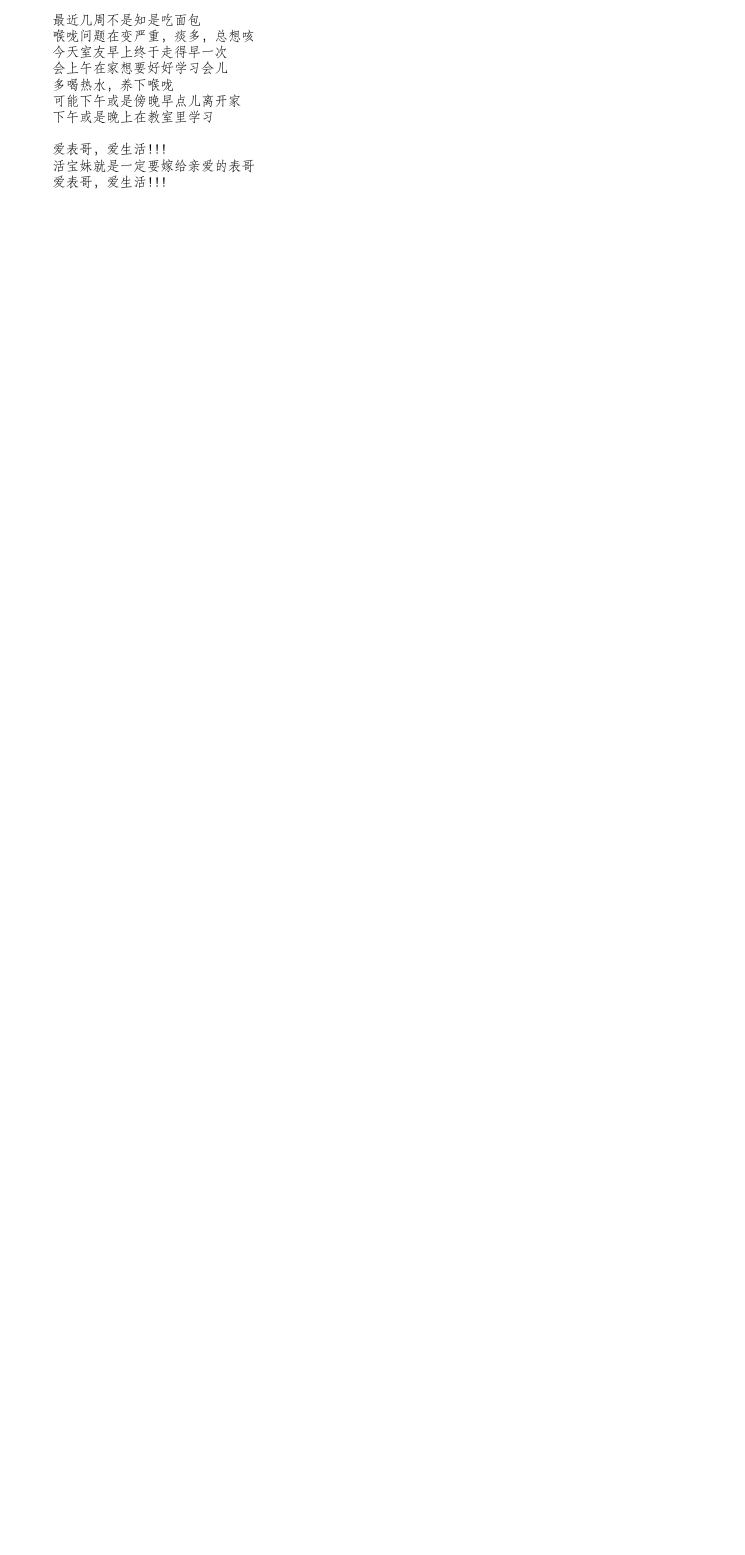
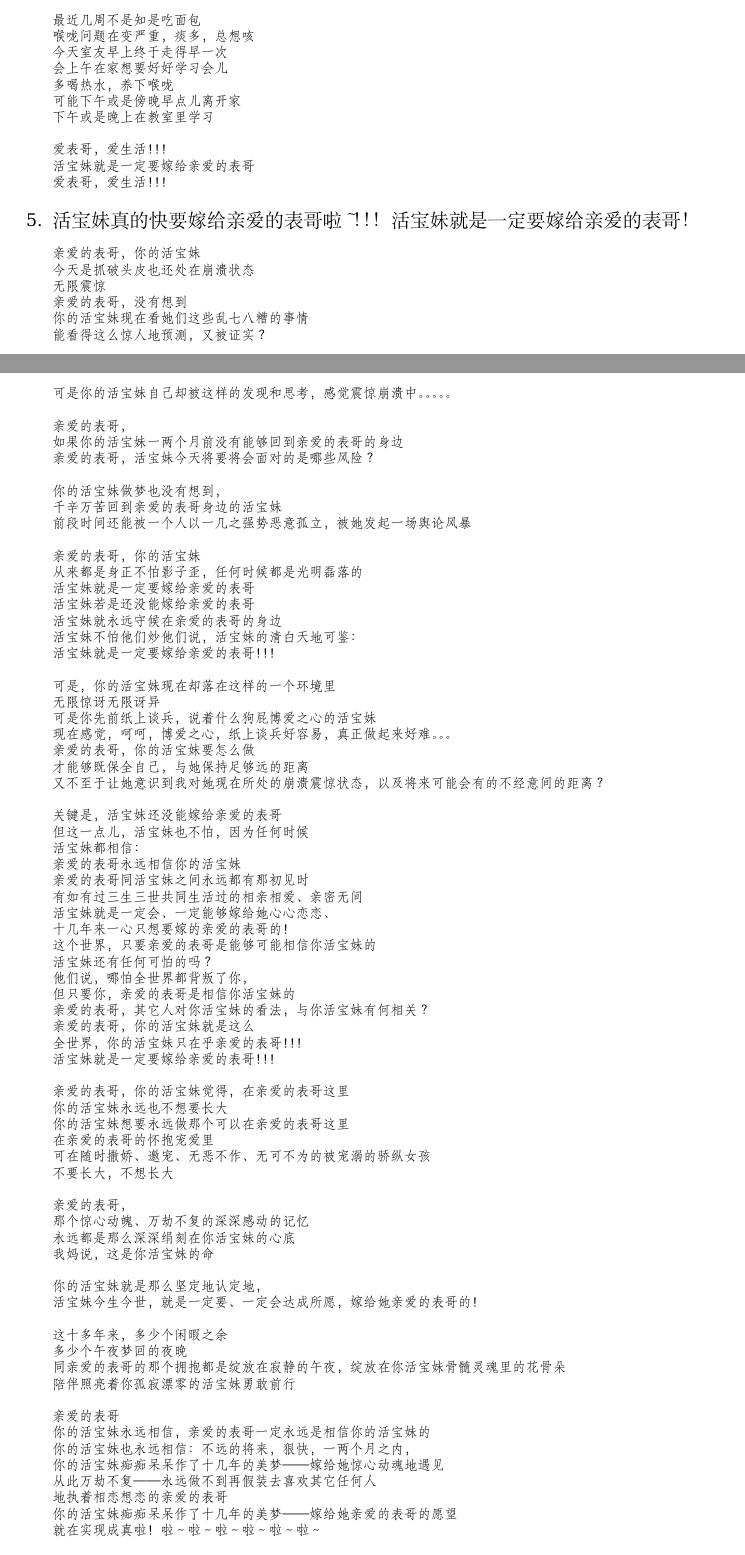
Before and after one commit to deepwateroooMe/mixed_recently, a LaTeX document (readme.tex): part of page 20 of 22 before the commit and two parts of pages 20 and 21 of 23 after it, the two joined at a grey line, cut so that both start at the same text, the shorter picture padded with empty space. The pictures show the PDF file readme.pdf that the author committed with the source.

Commit message:
LOVE MY DEAR COUSIN. her boyfriend is visiting in May? MUST MARRY HIM AS SOON AS POSSIBLE~~

```diff
--- a/readme.tex
+++ b/readme.tex
@@ -1070,6 +1069,98 @@
 活宝妹就是一定要嫁给亲爱的表哥
 爱表哥，爱生活！！！
 \end{minted}
+\item 活宝妹真的快要嫁给亲爱的表哥啦～！！！活宝妹就是一定要嫁给亲爱的表哥！
+\label{sec-4-0-0-5}
+\begin{minted}[fontsize=\scriptsize,linenos=false]{text}
+亲爱的表哥，你的活宝妹
+今天是抓破头皮也还处在崩溃状态
+无限震惊
+亲爱的表哥，没有想到
+你的活宝妹现在看她们这些乱七八糟的事情
+能看得这么惊人地预测，又被证实？
+可是你的活宝妹自己却被这样的发现和思考，感觉震惊崩溃中。。。。。
+
+亲爱的表哥，
+如果你的活宝妹一两个月前没有能够回到亲爱的表哥的身边
+亲爱的表哥，活宝妹今天将要将会面对的是哪些风险？
+
+你的活宝妹做梦也没有想到，
+千辛万苦回到亲爱的表哥身边的活宝妹
+前段时间还能被一个人以一几之强势恶意孤立，被她发起一场舆论风暴
+
+亲爱的表哥，你的活宝妹
+从来都是身正不怕影子歪，任何时候都是光明磊落的
+活宝妹就是一定要嫁给亲爱的表哥
+活宝妹若是还没能嫁给亲爱的表哥
+活宝妹就永远守候在亲爱的表哥的身边
+活宝妹不怕他们炒他们说，活宝妹的清白天地可鉴：
+活宝妹就是一定要嫁给亲爱的表哥！！！
+
+可是，你的活宝妹现在却落在这样的一个环境里
+无限惊讶无限讶异
+可是你先前纸上谈兵，说着什么狗屁博爱之心的活宝妹
+现在感觉，呵呵，博爱之心，纸上谈兵好容易，真正做起来好难。。。
+亲爱的表哥，你的活宝妹要怎么做
+才能够既保全自己，与她保持足够远的距离
+又不至于让她意识到我对她现在所处的崩溃震惊状态，以及将来可能会有的不经意间的距离？
+
+关键是，活宝妹还没能嫁给亲爱的表哥
+但这一点儿，活宝妹也不怕，因为任何时候
+活宝妹都相信：
+亲爱的表哥永远相信你的活宝妹
+亲爱的表哥同活宝妹之间永远都有那初见时
+有如有过三生三世共同生活过的相亲相爱、亲密无间
+活宝妹就是一定会、一定能够嫁给她心心恋恋、
+十几年来一心只想要嫁的亲爱的表哥的！
+这个世界，只要亲爱的表哥是能够可能相信你活宝妹的
+活宝妹还有任何可怕的吗？
+他们说，哪怕全世界都背叛了你，
+但只要你，亲爱的表哥是相信你活宝妹的
+亲爱的表哥，其它人对你活宝妹的看法，与你活宝妹有何相关？
+亲爱的表哥，你的活宝妹就是这么
+全世界，你的活宝妹只在乎亲爱的表哥！！！
+活宝妹就是一定要嫁给亲爱的表哥！！！
+
+亲爱的表哥，你的活宝妹觉得，在亲爱的表哥这里
+你的活宝妹永远也不想要长大
+你的活宝妹想要永远做那个可以在亲爱的表哥这里
+在亲爱的表哥的怀抱宠爱里
+可在随时撒娇、邀宠、无恶不作、无可不为的被宠溺的骄纵女孩
+不要长大，不想长大
+
+亲爱的表哥，
+那个惊心动魄、万劫不复的深深感动的记忆
+永远都是那么深深绢刻在你活宝妹的心底
+我妈说，这是你活宝妹的命
+
+你的活宝妹就是那么坚定地认定地，
+活宝妹今生今世，就是一定要、一定会达成所愿，嫁给她亲爱的表哥的！
+
+这十多年来，多少个闲暇之余
+多少个午夜梦回的夜晚
+同亲爱的表哥的那个拥抱都是绽放在寂静的午夜，绽放在你活宝妹骨髓灵魂里的花骨朵
+陪伴照亮着你孤寂漂零的活宝妹勇敢前行
+
+亲爱的表哥
+你的活宝妹永远相信，亲爱的表哥一定永远是相信你的活宝妹的
+你的活宝妹也永远相信：不远的将来，狠快，一两个月之内，
+你的活宝妹痴痴呆呆作了十几年的美梦——嫁给她惊心动魂地遇见
+从此万劫不复——永远做不到再假装去喜欢其它任何人
+地执着相恋想恋的亲爱的表哥
+你的活宝妹痴痴呆呆作了十几年的美梦——嫁给她亲爱的表哥的愿望
+就在实现成真啦！啦～啦～啦～啦～啦～啦～
+
+活宝妹知道这一天交不遥远，随时都可能发生
+亲爱的表哥，如同十几年前
+你的活宝妹，现在任何时候，也还都是——随时都准备好了，随时都可以嫁给她亲爱的表哥的状态
+亲爱的表哥，
+你的活宝妹就是一定要嫁给亲爱的表哥！！！
+
+爱表哥，爱生活！！！
+亲爱的表哥，
+你的活宝妹就是一定要嫁给亲爱的表哥！！！
+爱表哥，爱生活！！！
+\end{minted}
 \end{enumerate}
 
 \section{帮助别人的人，最大的不幸悲哀，莫过于，你去帮助她，她把你当成她的耻辱，故意回避羞辱你，把你当作自贱狂，活该或是粘着她一样的跟屁虫？！！！}
```
Also changed, not shown: readme.pdf, readme.tex (10 more changed lines), 1 other file.
